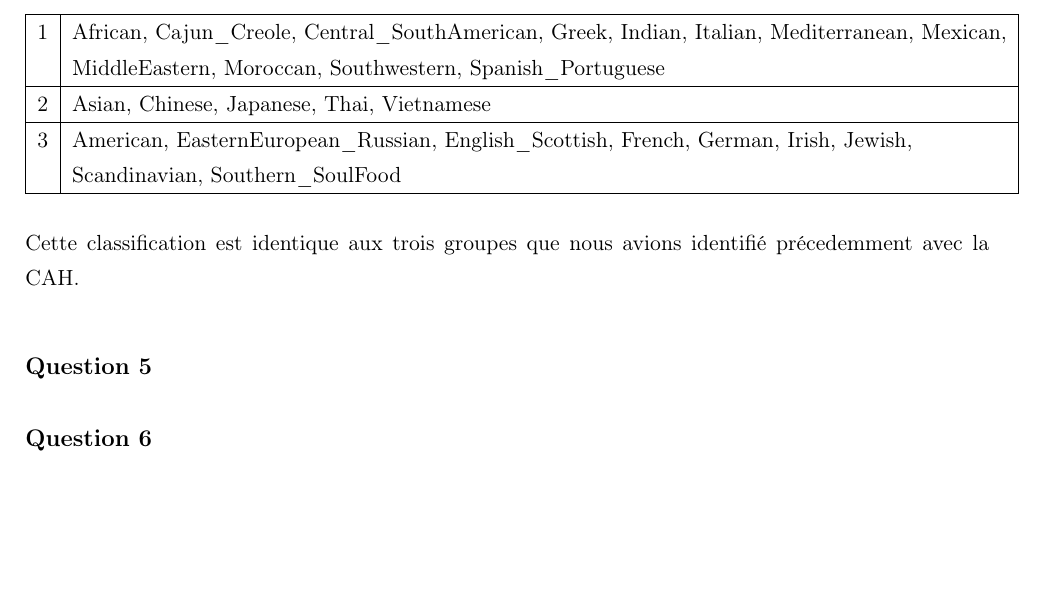
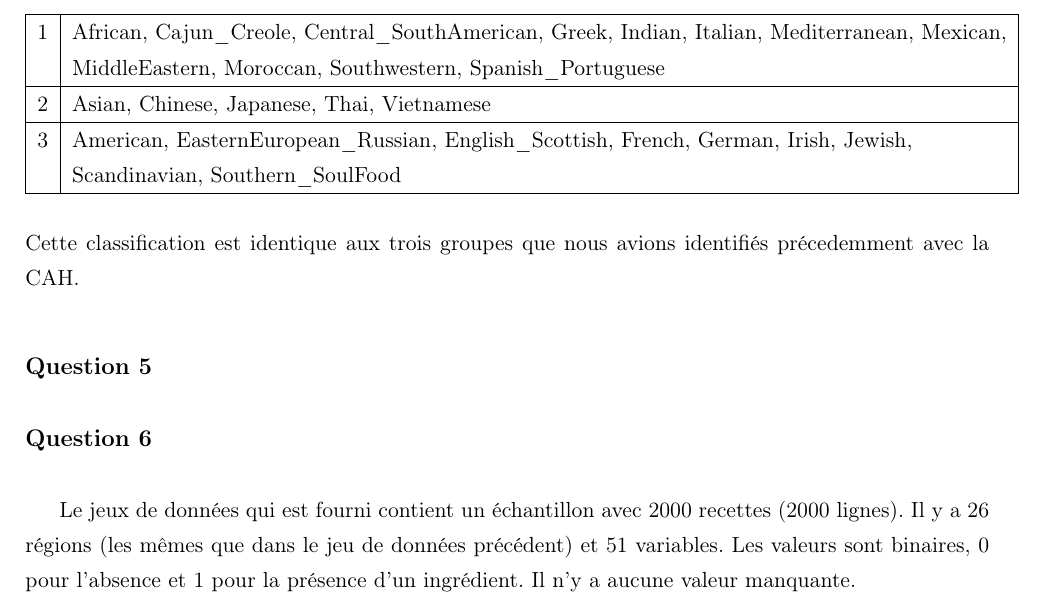
Before and after one commit to antoinecollas/SY09_K_means, a LaTeX document (rapport.tex): part of page 6 of 6 before the commit and part of page 6 of 7 after it, cut so that both start at the same text, the shorter picture padded with empty space. Compiled offline with pdfLaTeX.

Commit message:
question 6 + début 7

```diff
--- a/rapport.tex
+++ b/rapport.tex
@@ -234,10 +234,16 @@
             \hline
         \end{tabular}
     \end{center}
-    Cette classification est identique aux trois groupes que nous avions identifié précedemment avec la CAH.
+    Cette classification est identique aux trois groupes que nous avions identifiés précedemment avec la CAH.
 
     \subsection*{Question 5}
 
     \subsection*{Question 6}
+    Le jeux de données qui est fourni contient un échantillon avec 2000 recettes (2000 lignes).
+    Il y a 26 régions (les mêmes que dans le jeu de données précédent) et 51 variables.
+    Les valeurs sont binaires, 0 pour l'absence et 1 pour la présence d'un ingrédient.
+    Il n'y a aucune valeur manquante.
+
+    \subsection*{Question 7}
 
     \end{document}
```
Also changed, not shown: rapport.pdf, 1 other file.
